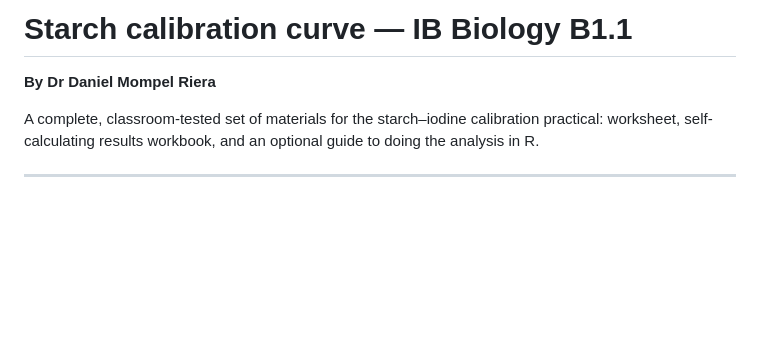
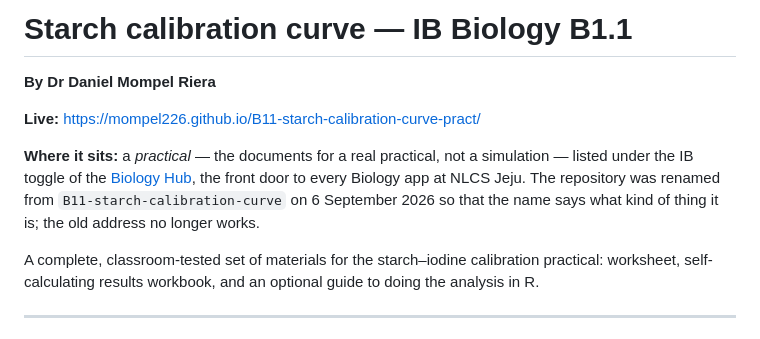
Before and after one commit to Mompel226/B11-starch-calibration-curve-pract, a Markdown page: README.md, the part around the change. GitHub-like rendering; blank space fills up the shorter version.

Commit message:
Say where this sits in the Biology Hub
Every repository now names the front door, the shelf it belongs to, and what
kind of thing it is, so a reader arriving from GitHub sees the whole estate.

```diff
--- a/README.md
+++ b/README.md
@@ -1,6 +1,14 @@
 # Starch calibration curve — IB Biology B1.1
 
 **By Dr Daniel Mompel Riera**
+
+**Live:** https://mompel226.github.io/B11-starch-calibration-curve-pract/
+
+**Where it sits:** a *practical* — the documents for a real practical, not a simulation — listed
+under the IB toggle of the [Biology Hub](https://mompel226.github.io/biology-hub/), the front
+door to every Biology app at NLCS Jeju. The repository was renamed from
+`B11-starch-calibration-curve` on 6 September 2026 so that the name says what kind of thing it
+is; the old address no longer works.
 
 A complete, classroom-tested set of materials for the starch–iodine calibration practical:
 worksheet, self-calculating results workbook, and an optional guide to doing the analysis in R.
```
